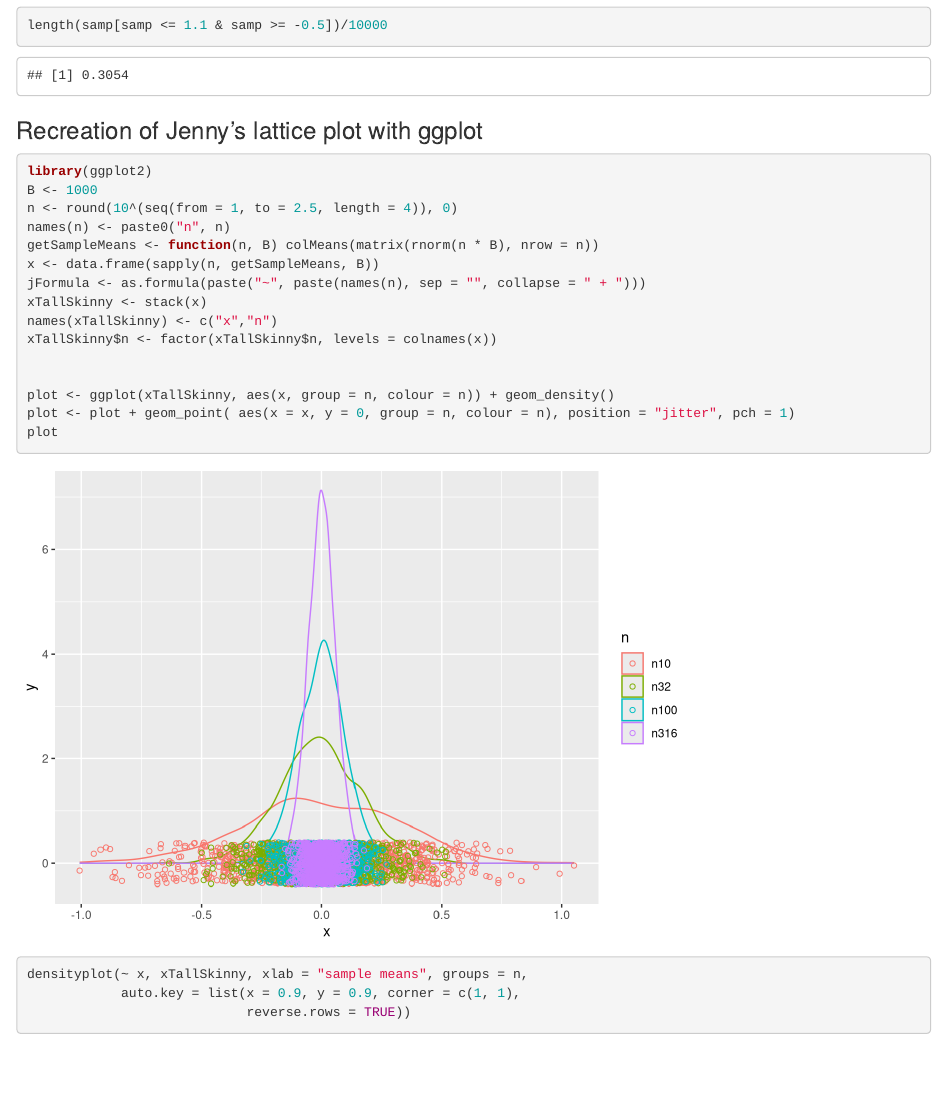
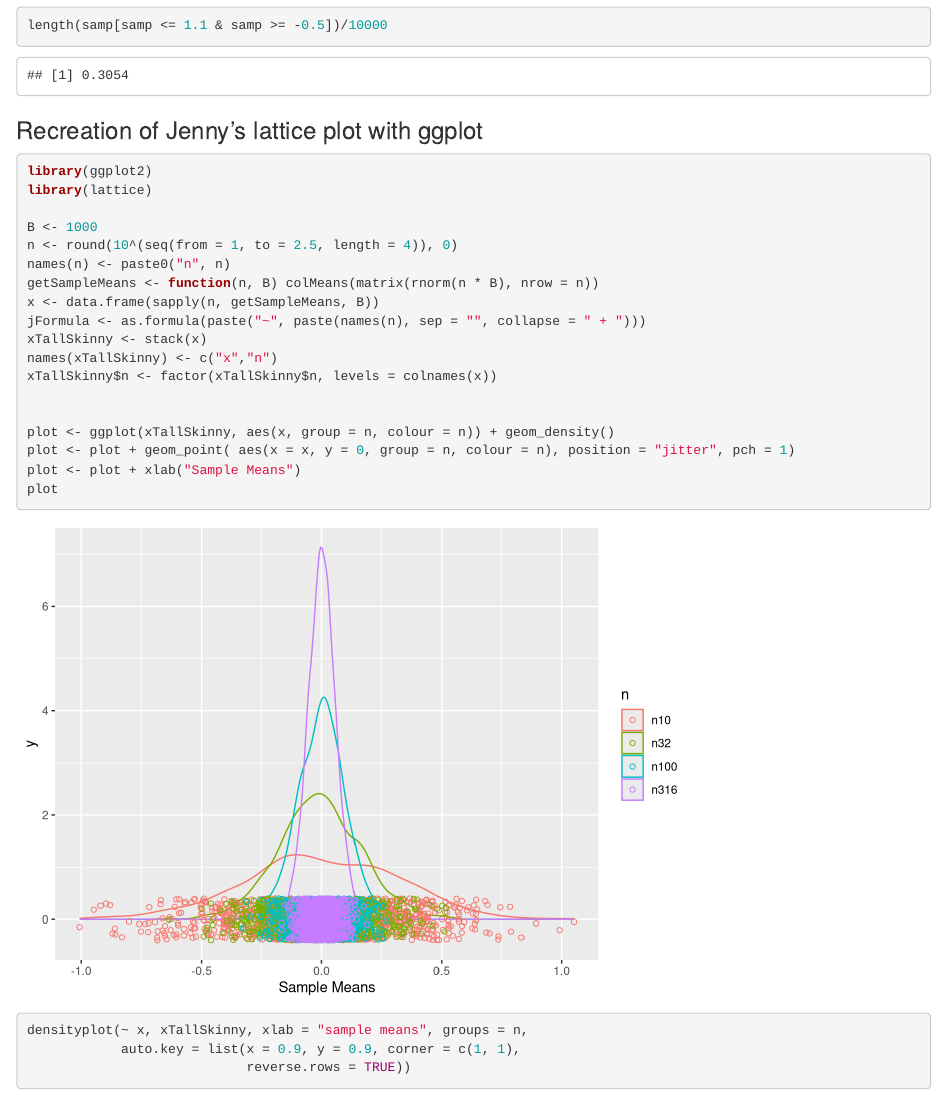
Before and after one commit to JustinChu/stat540-2014-chu-justin, an R Markdown document (Seminar2/Seminar2.Rmd): the page in a window 1100 px wide, from 4130 px down. Rendered offline with R 4.5, knitr and Pandoc, with nearby package versions; some code elsewhere in the file could not run offline.

Commit message:
Fix missing library and make better label in plot

````diff
--- a/Seminar2/Seminar2.Rmd
+++ b/Seminar2/Seminar2.Rmd
@@ -135,6 +135,8 @@ length(samp[samp <= 1.1 & samp >= -0.5])/10000
 
 ```{r}
 library(ggplot2)
+library(lattice)
+
 B <- 1000
 n <- round(10^(seq(from = 1, to = 2.5, length = 4)), 0)
 names(n) <- paste0("n", n)
@@ -148,6 +150,7 @@ xTallSkinny$n <- factor(xTallSkinny$n, levels = colnames(x))
 
 plot <- ggplot(xTallSkinny, aes(x, group = n, colour = n)) + geom_density()
 plot <- plot + geom_point( aes(x = x, y = 0, group = n, colour = n), position = "jitter", pch = 1)
+plot <- plot + xlab("Sample Means")
 plot
 
 densityplot(~ x, xTallSkinny, xlab = "sample means", groups = n,
````
